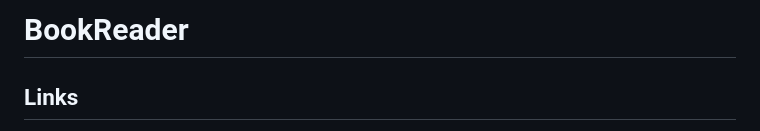
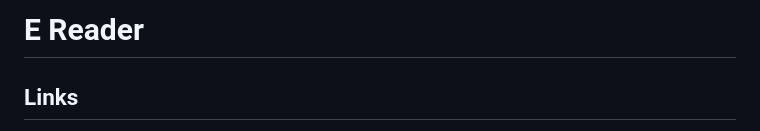
Before and after one commit to makmatz/E-Reader-NTUA-2025, a Markdown page: README.md, the part around the change. Drawn GitHub-style.

Commit message:
Rename project to 'E Reader' and update README
Updated project name and added description in Greek.

```diff
--- a/README.md
+++ b/README.md
@@ -1,4 +1,4 @@
-# BookReader
+# E Reader
 
 ## Links
 Το παρακάτω link οδηγεί σε φάκελο στο Google Drive στον οποίο υπάρχει το αρχείο release.apk
```
